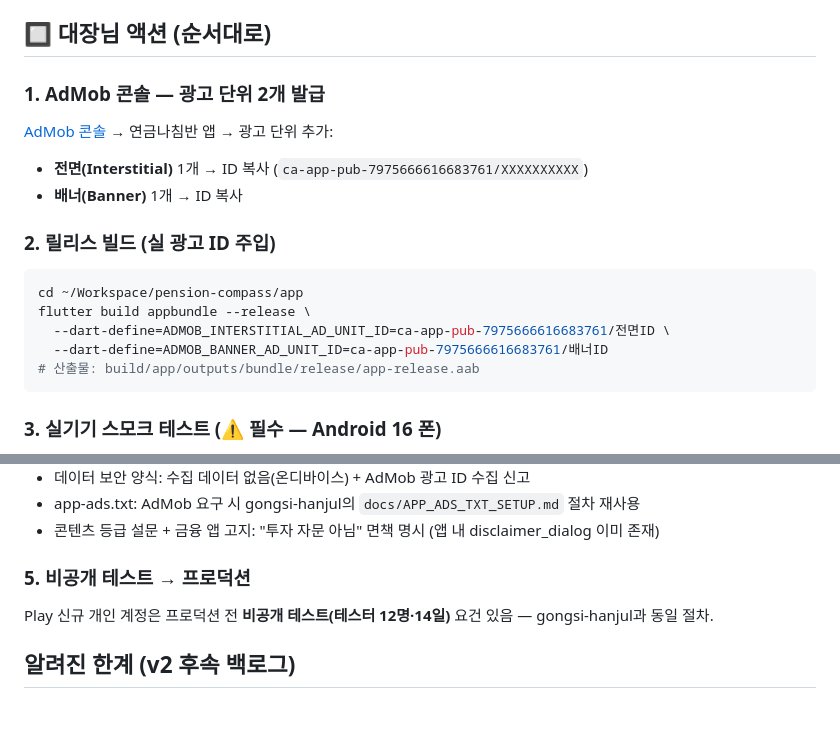
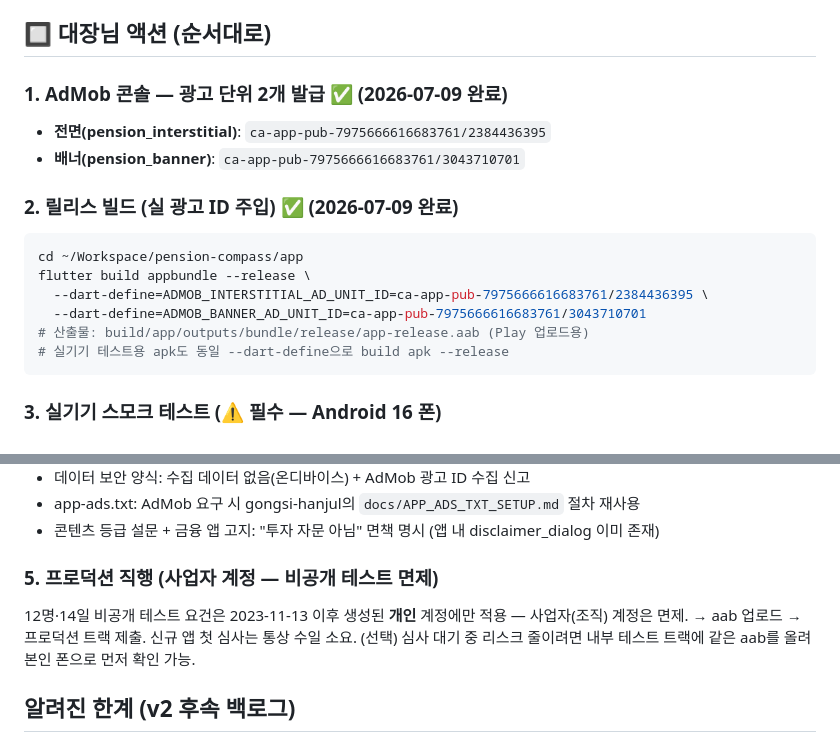
Before and after one commit to jy0714ryu/pension-compass, a Markdown page: docs/PUBLISH_CHECKLIST.md, 2 parts joined by grey strips. GitHub-like rendering; blank space fills up the shorter version.

Commit message:
docs: 체크리스트 갱신 — AdMob 실ID 발급·빌드 완료, 사업자 계정 프로덕션 직행

````diff
--- a/docs/PUBLISH_CHECKLIST.md
+++ b/docs/PUBLISH_CHECKLIST.md
@@ -13,18 +13,18 @@
 
 ## 🔲 대장님 액션 (순서대로)
 
-### 1. AdMob 콘솔 — 광고 단위 2개 발급
-[AdMob 콘솔](https://apps.admob.com) → 연금나침반 앱 → 광고 단위 추가:
-- **전면(Interstitial)** 1개 → ID 복사 (`ca-app-pub-7975666616683761/XXXXXXXXXX`)
-- **배너(Banner)** 1개 → ID 복사
+### 1. AdMob 콘솔 — 광고 단위 2개 발급 ✅ (2026-07-09 완료)
+- **전면(pension_interstitial)**: `ca-app-pub-7975666616683761/2384436395`
+- **배너(pension_banner)**: `ca-app-pub-7975666616683761/3043710701`
 
-### 2. 릴리스 빌드 (실 광고 ID 주입)
+### 2. 릴리스 빌드 (실 광고 ID 주입) ✅ (2026-07-09 완료)
 ```bash
 cd ~/Workspace/pension-compass/app
 flutter build appbundle --release \
-  --dart-define=ADMOB_INTERSTITIAL_AD_UNIT_ID=ca-app-pub-7975666616683761/전면ID \
-  --dart-define=ADMOB_BANNER_AD_UNIT_ID=ca-app-pub-7975666616683761/배너ID
-# 산출물: build/app/outputs/bundle/release/app-release.aab
+  --dart-define=ADMOB_INTERSTITIAL_AD_UNIT_ID=ca-app-pub-7975666616683761/2384436395 \
+  --dart-define=ADMOB_BANNER_AD_UNIT_ID=ca-app-pub-7975666616683761/3043710701
+# 산출물: build/app/outputs/bundle/release/app-release.aab (Play 업로드용)
+# 실기기 테스트용 apk도 동일 --dart-define으로 build apk --release
 ```
 
 ### 3. 실기기 스모크 테스트 (⚠️ 필수 — Android 16 폰)
@@ -48,8 +48,10 @@ flutter build apk --release --dart-define=... (위와 동일) && flutter install
 - app-ads.txt: AdMob 요구 시 gongsi-hanjul의 `docs/APP_ADS_TXT_SETUP.md` 절차 재사용
 - 콘텐츠 등급 설문 + 금융 앱 고지: "투자 자문 아님" 면책 명시 (앱 내 disclaimer_dialog 이미 존재)
 
-### 5. 비공개 테스트 → 프로덕션
-Play 신규 개인 계정은 프로덕션 전 **비공개 테스트(테스터 12명·14일)** 요건 있음 — gongsi-hanjul과 동일 절차.
+### 5. 프로덕션 직행 (사업자 계정 — 비공개 테스트 면제)
+12명·14일 비공개 테스트 요건은 2023-11-13 이후 생성된 **개인** 계정에만 적용 — 사업자(조직) 계정은 면제.
+→ aab 업로드 → 프로덕션 트랙 제출. 신규 앱 첫 심사는 통상 수일 소요.
+(선택) 심사 대기 중 리스크 줄이려면 내부 테스트 트랙에 같은 aab를 올려 본인 폰으로 먼저 확인 가능.
 
 ## 알려진 한계 (v2 후속 백로그)
 
````
